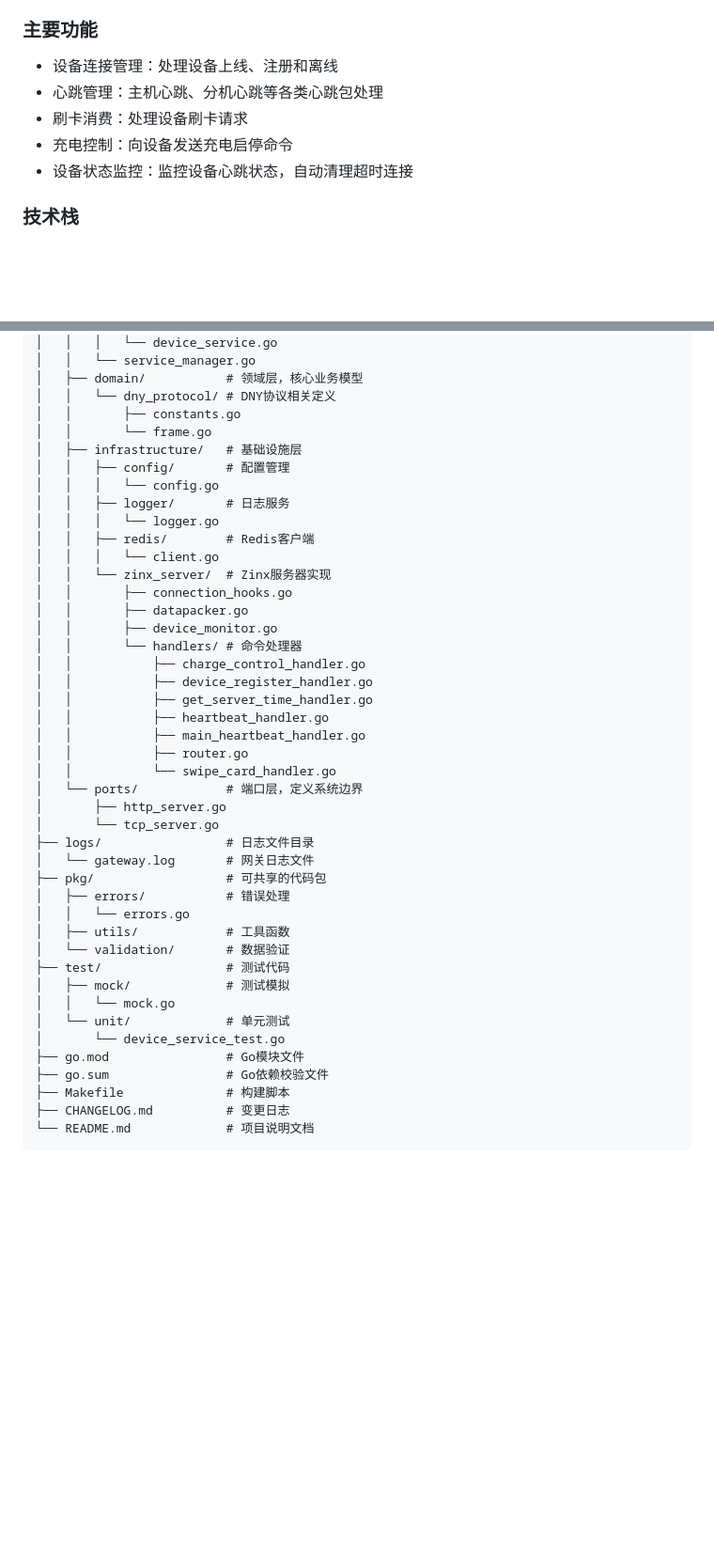
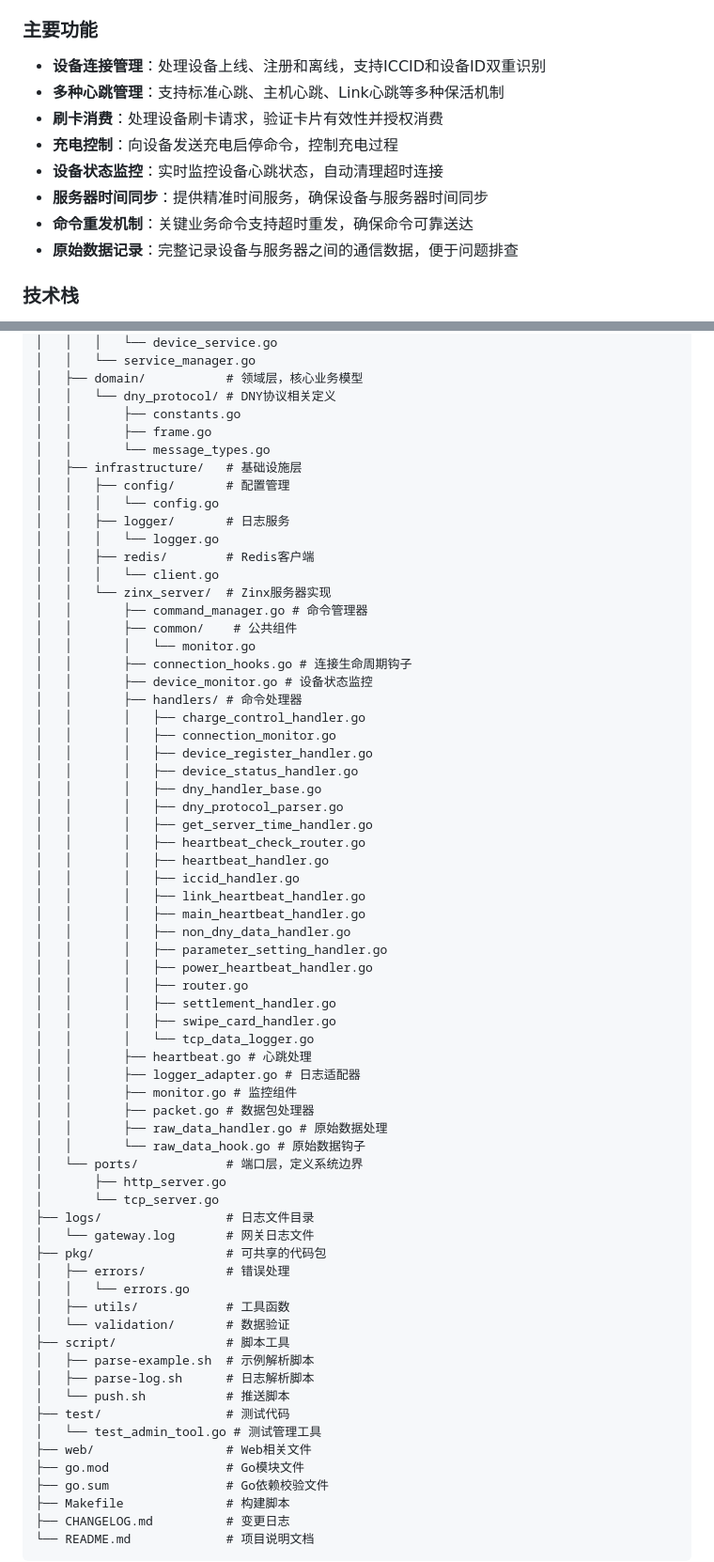
Before and after one commit to taoyao-code/iot-zinx, a Markdown page: README.md, 2 parts joined by grey strips. Shown: that part at 94% size. Rendered like a GitHub page; blank space fills up the shorter version.

Commit message:
feat: 更新README文档，增强功能描述，新增服务器时间同步、命令重发机制和原始数据记录等功能，优化设备连接生命周期和协议支持部分的说明

```diff
--- a/README.md
+++ b/README.md
@@ -8,11 +8,14 @@
 
 ### 主要功能
 
-- 设备连接管理：处理设备上线、注册和离线
-- 心跳管理：主机心跳、分机心跳等各类心跳包处理
-- 刷卡消费：处理设备刷卡请求
-- 充电控制：向设备发送充电启停命令
-- 设备状态监控：监控设备心跳状态，自动清理超时连接
+- **设备连接管理**：处理设备上线、注册和离线，支持ICCID和设备ID双重识别
+- **多种心跳管理**：支持标准心跳、主机心跳、Link心跳等多种保活机制
+- **刷卡消费**：处理设备刷卡请求，验证卡片有效性并授权消费
+- **充电控制**：向设备发送充电启停命令，控制充电过程
+- **设备状态监控**：实时监控设备心跳状态，自动清理超时连接
+- **服务器时间同步**：提供精准时间服务，确保设备与服务器时间同步
+- **命令重发机制**：关键业务命令支持超时重发，确保命令可靠送达
+- **原始数据记录**：完整记录设备与服务器之间的通信数据，便于问题排查
 
 ### 技术栈
 
@@ -55,7 +61,8 @@ iot-zinx/
 │   ├── domain/           # 领域层，核心业务模型
 │   │   └── dny_protocol/ # DNY协议相关定义
 │   │       ├── constants.go
-│   │       └── frame.go
+│   │       ├── frame.go
+│   │       └── message_types.go
 │   ├── infrastructure/   # 基础设施层
 │   │   ├── config/       # 配置管理
 │   │   │   └── config.go
@@ -64,17 +71,37 @@ iot-zinx/
 │   │   ├── redis/        # Redis客户端
 │   │   │   └── client.go
 │   │   └── zinx_server/  # Zinx服务器实现
-│   │       ├── connection_hooks.go
-│   │       ├── datapacker.go
-│   │       ├── device_monitor.go
-│   │       └── handlers/ # 命令处理器
-│   │           ├── charge_control_handler.go
-│   │           ├── device_register_handler.go
-│   │           ├── get_server_time_handler.go
-│   │           ├── heartbeat_handler.go
-│   │           ├── main_heartbeat_handler.go
-│   │           ├── router.go
-│   │           └── swipe_card_handler.go
+│   │       ├── command_manager.go # 命令管理器
+│   │       ├── common/    # 公共组件
+│   │       │   └── monitor.go
+│   │       ├── connection_hooks.go # 连接生命周期钩子
+│   │       ├── device_monitor.go # 设备状态监控
+│   │       ├── handlers/ # 命令处理器
+│   │       │   ├── charge_control_handler.go
+│   │       │   ├── connection_monitor.go
+│   │       │   ├── device_register_handler.go
+│   │       │   ├── device_status_handler.go
+│   │       │   ├── dny_handler_base.go
+│   │       │   ├── dny_protocol_parser.go
+│   │       │   ├── get_server_time_handler.go
+│   │       │   ├── heartbeat_check_router.go
+│   │       │   ├── heartbeat_handler.go
+│   │       │   ├── iccid_handler.go
+│   │       │   ├── link_heartbeat_handler.go
+│   │       │   ├── main_heartbeat_handler.go
+│   │       │   ├── non_dny_data_handler.go
+│   │       │   ├── parameter_setting_handler.go
+│   │       │   ├── power_heartbeat_handler.go
+│   │       │   ├── router.go
+│   │       │   ├── settlement_handler.go
+│   │       │   ├── swipe_card_handler.go
+│   │       │   └── tcp_data_logger.go
+│   │       ├── heartbeat.go # 心跳处理
+│   │       ├── logger_adapter.go # 日志适配器
+│   │       ├── monitor.go # 监控组件
+│   │       ├── packet.go # 数据包处理器
+│   │       ├── raw_data_handler.go # 原始数据处理
+│   │       └── raw_data_hook.go # 原始数据钩子
 │   └── ports/            # 端口层，定义系统边界
 │       ├── http_server.go
 │       └── tcp_server.go
@@ -85,11 +112,13 @@ iot-zinx/
 │   │   └── errors.go
 │   ├── utils/            # 工具函数
 │   └── validation/       # 数据验证
+├── script/               # 脚本工具
+│   ├── parse-example.sh  # 示例解析脚本
+│   ├── parse-log.sh      # 日志解析脚本
+│   └── push.sh           # 推送脚本
 ├── test/                 # 测试代码
-│   ├── mock/             # 测试模拟
-│   │   └── mock.go
-│   └── unit/             # 单元测试
-│       └── device_service_test.go
+│   └── test_admin_tool.go # 测试管理工具
+├── web/                  # Web相关文件
 ├── go.mod                # Go模块文件
 ├── go.sum                # Go依赖校验文件
 ├── Makefile              # 构建脚本
```
Also changed, not shown: other parts of README.md (+32 -10 lines).
